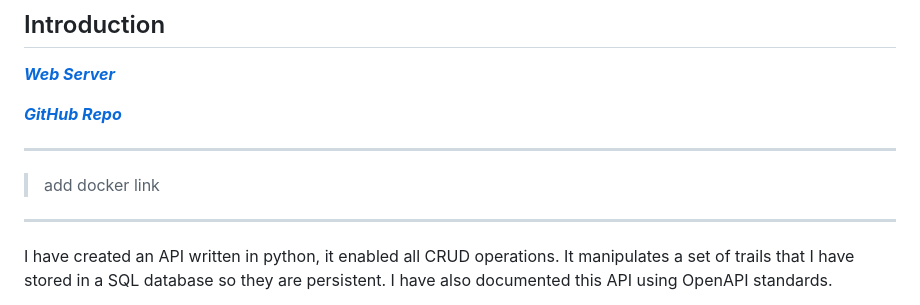
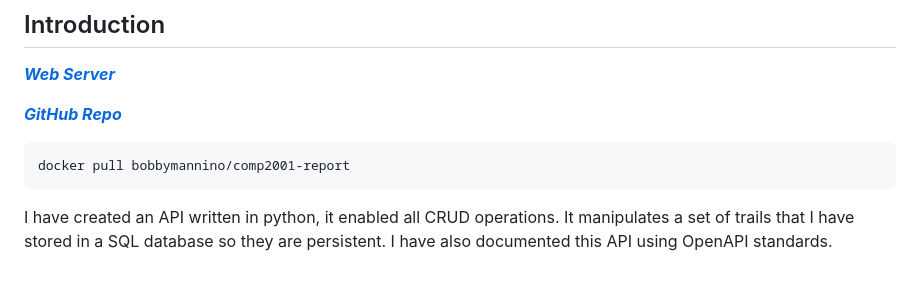
Before and after one commit to bobbymannino/comp2001-report, a Markdown page: report.md, the part around the change. Rendered like a GitHub page; blank space fills up the shorter version.

Commit message:
feat: add docker link to report

````diff
--- a/report.md
+++ b/report.md
@@ -6,11 +6,9 @@
 
 [**_GitHub Repo_**](https://github.com/bobbymannino/comp2001-report)
 
----
-
-> add docker link
-
----
+```
+docker pull bobbymannino/comp2001-report
+```
 
 I have created an API written in python, it enabled all CRUD operations. It manipulates a set of trails that I have stored in a SQL database so they are persistent. I have also documented this API using OpenAPI standards.
 
````
